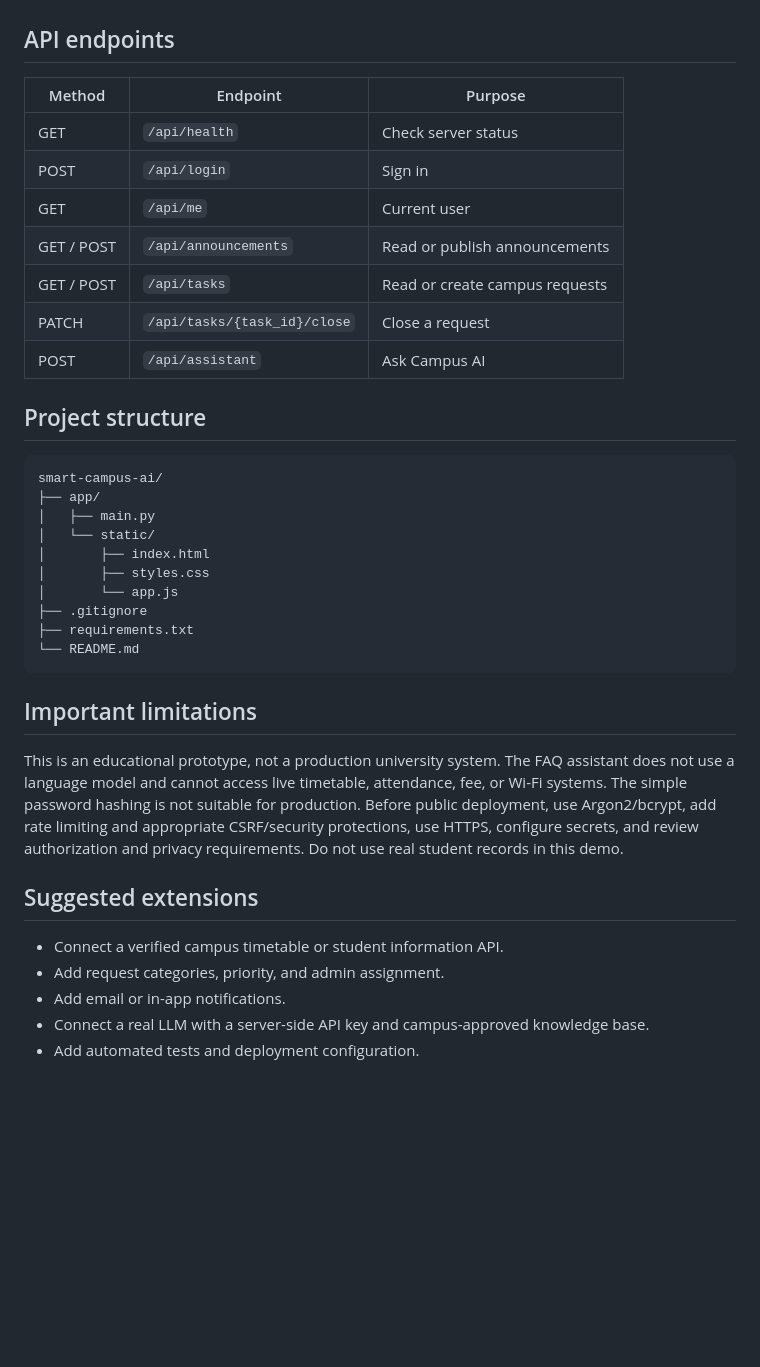
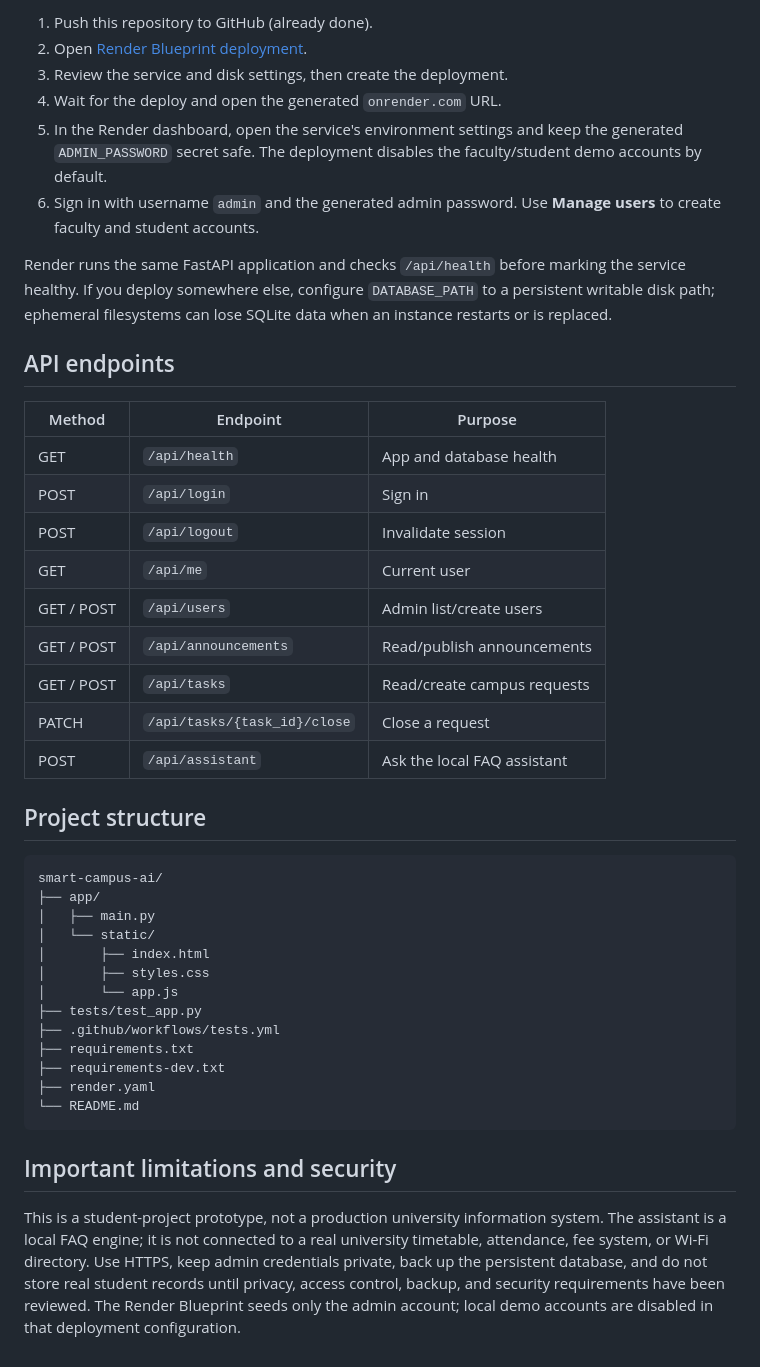
Before and after one commit to arunkumaryadav123/smart-campus-ai, a Markdown page: README.md, the part around one of its changes. GitHub-like rendering; blank space fills up the shorter version.

````diff
--- a/README.md
+++ b/README.md
@@ -61,17 +63,28 @@ These are for local demonstration only. Do not deploy a public instance with dem
+1. Push this repository to GitHub (already done).
+2. Open [Render Blueprint deployment](https://render.com/deploy?repo=https://github.com/arunkumaryadav123/smart-campus-ai).
+3. Review the service and disk settings, then create the deployment.
+4. Wait for the deploy and open the generated `onrender.com` URL.
+5. In the Render dashboard, open the service's environment settings and keep the generated `ADMIN_PASSWORD` secret safe. The deployment disables the faculty/student demo accounts by default.
+6. Sign in with username `admin` and the generated admin password. Use **Manage users** to create faculty and student accounts.
+
+Render runs the same FastAPI application and checks `/api/health` before marking the service healthy. If you deploy somewhere else, configure `DATABASE_PATH` to a persistent writable disk path; ephemeral filesystems can lose SQLite data when an instance restarts or is replaced.
 
 ## API endpoints
 
 | Method | Endpoint | Purpose |
 |---|---|---|
-| GET | `/api/health` | Check server status |
+| GET | `/api/health` | App and database health |
 | POST | `/api/login` | Sign in |
+| POST | `/api/logout` | Invalidate session |
 | GET | `/api/me` | Current user |
-| GET / POST | `/api/announcements` | Read or publish announcements |
-| GET / POST | `/api/tasks` | Read or create campus requests |
+| GET / POST | `/api/users` | Admin list/create users |
+| GET / POST | `/api/announcements` | Read/publish announcements |
+| GET / POST | `/api/tasks` | Read/create campus requests |
 | PATCH | `/api/tasks/{task_id}/close` | Close a request |
-| POST | `/api/assistant` | Ask Campus AI |
+| POST | `/api/assistant` | Ask the local FAQ assistant |
 
 ## Project structure
+
 ```text
 smart-campus-ai/
 ├── app/
@@ -80,17 +93,14 @@ smart-campus-ai/
 │       ├── index.html
 │       ├── styles.css
 │       └── app.js
-├── .gitignore
+├── tests/test_app.py
+├── .github/workflows/tests.yml
 ├── requirements.txt
+├── requirements-dev.txt
+├── render.yaml
 └── README.md
 ```
 
-## Important limitations
-This is an educational prototype, not a production university system. The FAQ assistant does not use a language model and cannot access live timetable, attendance, fee, or Wi-Fi systems. The simple password hashing is not suitable for production. Before public deployment, use Argon2/bcrypt, add rate limiting and appropriate CSRF/security protections, use HTTPS, configure secrets, and review authorization and privacy requirements. Do not use real student records in this demo.
+## Important limitations and security
 
-## Suggested extensions
-- Connect a verified campus timetable or student information API.
-- Add request categories, priority, and admin assignment.
-- Add email or in-app notifications.
-- Connect a real LLM with a server-side API key and campus-approved knowledge base.
-- Add automated tests and deployment configuration.
+This is a student-project prototype, not a production university information system. The assistant is a local FAQ engine; it is not connected to a real university timetable, attendance, fee system, or Wi-Fi directory. Use HTTPS, keep admin credentials private, back up the persistent database, and do not store real student records until privacy, access control, backup, and security requirements have been reviewed. The Render Blueprint seeds only the admin account; local demo accounts are disabled in that deployment configuration.
````
Also changed, not shown: other parts of README.md (+32 -30 lines).
